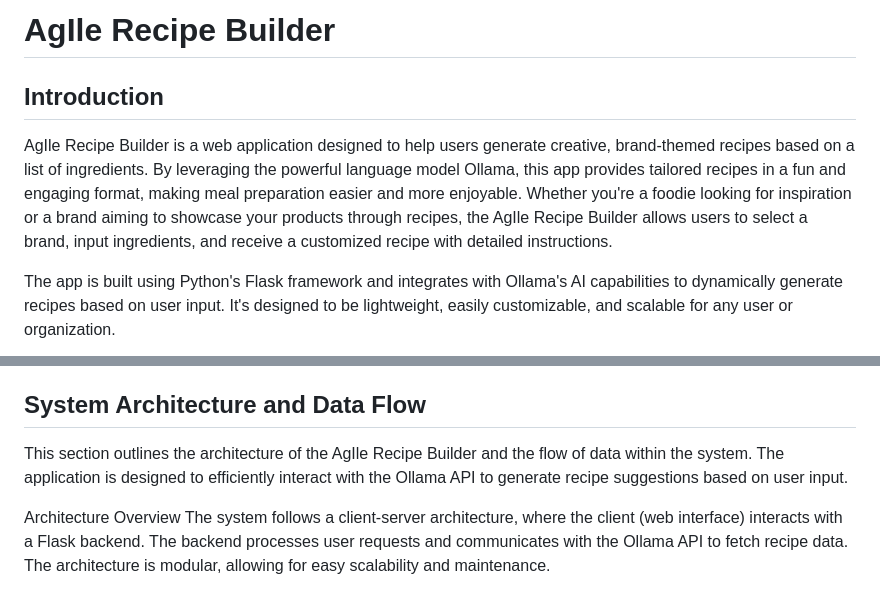
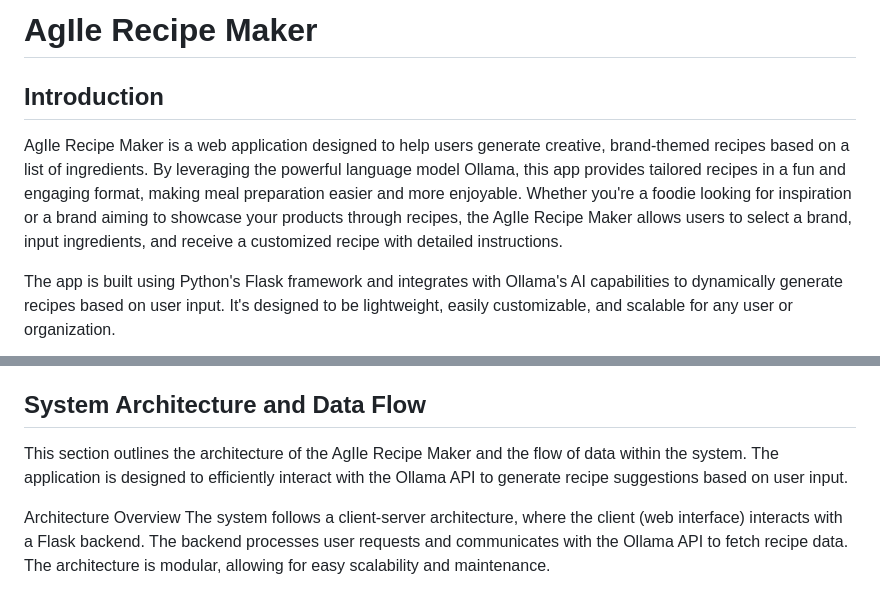
Before and after one commit to jarod4hunt/CSC395_Team-5, a Markdown page: README.md, 2 parts joined by grey strips. Rendered like a GitHub page.

```diff
--- a/README.md
+++ b/README.md
@@ -1,7 +1,7 @@
-# AgIle Recipe Builder
+# AgIle Recipe Maker
 
 ## Introduction
-AgIle Recipe Builder is a web application designed to help users generate creative, brand-themed recipes based on a list of ingredients. By leveraging the powerful language model Ollama, this app provides tailored recipes in a fun and engaging format, making meal preparation easier and more enjoyable. Whether you're a foodie looking for inspiration or a brand aiming to showcase your products through recipes, the AgIle Recipe Builder allows users to select a brand, input ingredients, and receive a customized recipe with detailed instructions.
+AgIle Recipe Maker is a web application designed to help users generate creative, brand-themed recipes based on a list of ingredients. By leveraging the powerful language model Ollama, this app provides tailored recipes in a fun and engaging format, making meal preparation easier and more enjoyable. Whether you're a foodie looking for inspiration or a brand aiming to showcase your products through recipes, the AgIle Recipe Maker allows users to select a brand, input ingredients, and receive a customized recipe with detailed instructions.
 
 The app is built using Python's Flask framework and integrates with Ollama's AI capabilities to dynamically generate recipes based on user input. It's designed to be lightweight, easily customizable, and scalable for any user or organization.
 
@@ -44,7 +44,7 @@ The app is built using Python's Flask framework and integrates with Ollama's AI
 7) Enjoy!
 
 ## System Architecture and Data Flow
-This section outlines the architecture of the AgIle Recipe Builder and the flow of data within the system. The application is designed to efficiently interact with the Ollama API to generate recipe suggestions based on user input.
+This section outlines the architecture of the AgIle Recipe Maker and the flow of data within the system. The application is designed to efficiently interact with the Ollama API to generate recipe suggestions based on user input.
 
 Architecture Overview
 The system follows a client-server architecture, where the client (web interface) interacts with a Flask backend. The backend processes user requests and communicates with the Ollama API to fetch recipe data. The architecture is modular, allowing for easy scalability and maintenance.
```
